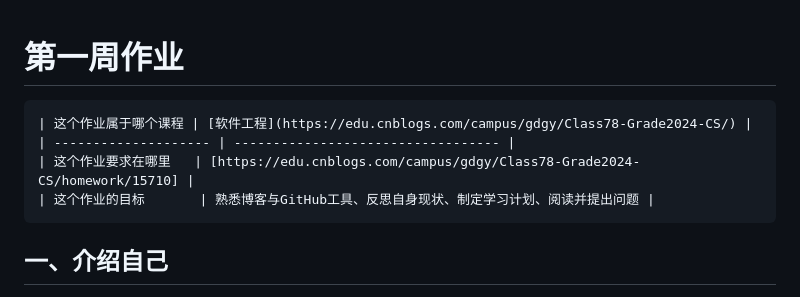
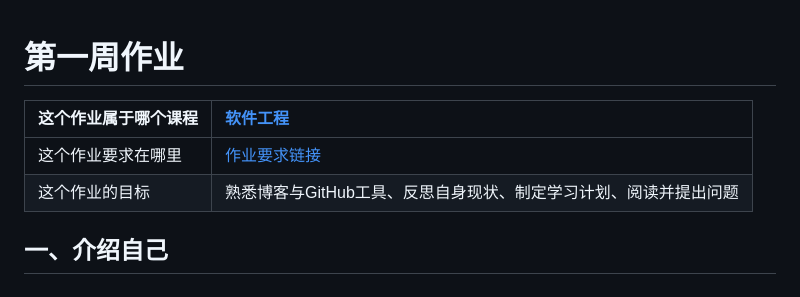
Before and after one commit to LoVseele/LoVseele, a Markdown page: firstBlog.md, the part around the change. GitHub-like rendering.

Commit message:
firstBlog Change

````diff
--- a/firstBlog.md
+++ b/firstBlog.md
@@ -1,11 +1,9 @@
 # 第一周作业
 
-```markdown
 | 这个作业属于哪个课程 | [软件工程](https://edu.cnblogs.com/campus/gdgy/Class78-Grade2024-CS/) |
-| -------------------- | ---------------------------------- |
-| 这个作业要求在哪里   | [https://edu.cnblogs.com/campus/gdgy/Class78-Grade2024-CS/homework/15710] |
-| 这个作业的目标       | 熟悉博客与GitHub工具、反思自身现状、制定学习计划、阅读并提出问题 |
-```
+| :--- | :--- |
+| 这个作业要求在哪里 | [作业要求链接](https://edu.cnblogs.com/campus/gdgy/Class78-Grade2024-CS/homework/15710) |
+| 这个作业的目标 | 熟悉博客与GitHub工具、反思自身现状、制定学习计划、阅读并提出问题 |
 
 ## 一、介绍自己
 
````
